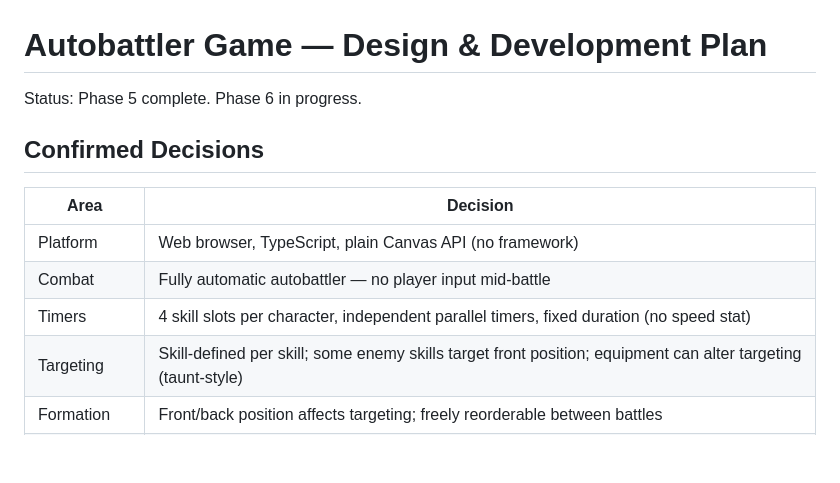
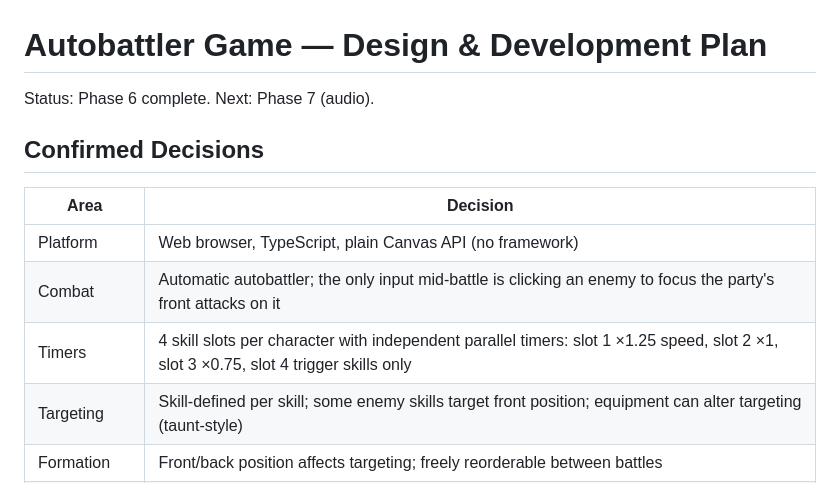
Before and after one commit to majmcdonald/dun_dun_dungeon, a Markdown page: GAME_PLAN.md, the part around the change. Rendered like a GitHub page; blank space fills up the shorter version.

Commit message:
docs: mark phase 6 complete
Co-Authored-By: Claude Opus 5.5 <noreply@anthropic.com>

```diff
--- a/GAME_PLAN.md
+++ b/GAME_PLAN.md
@@ -1,14 +1,14 @@
 # Autobattler Game — Design & Development Plan
 
-Status: Phase 5 complete. Phase 6 in progress.
+Status: Phase 6 complete. Next: Phase 7 (audio).
 
 ## Confirmed Decisions
 
 | Area | Decision |
 |---|---|
 | Platform | Web browser, TypeScript, plain Canvas API (no framework) |
-| Combat | Fully automatic autobattler — no player input mid-battle |
-| Timers | 4 skill slots per character, independent parallel timers, fixed duration (no speed stat) |
+| Combat | Automatic autobattler; the only input mid-battle is clicking an enemy to focus the party's front attacks on it |
+| Timers | 4 skill slots per character with independent parallel timers: slot 1 ×1.25 speed, slot 2 ×1, slot 3 ×0.75, slot 4 trigger skills only |
 | Targeting | Skill-defined per skill; some enemy skills target front position; equipment can alter targeting (taunt-style) |
 | Formation | Front/back position affects targeting; freely reorderable between battles |
 | Enemy count | Varies 1–9 per encounter; regular < elite < boss in difficulty/size |
```
